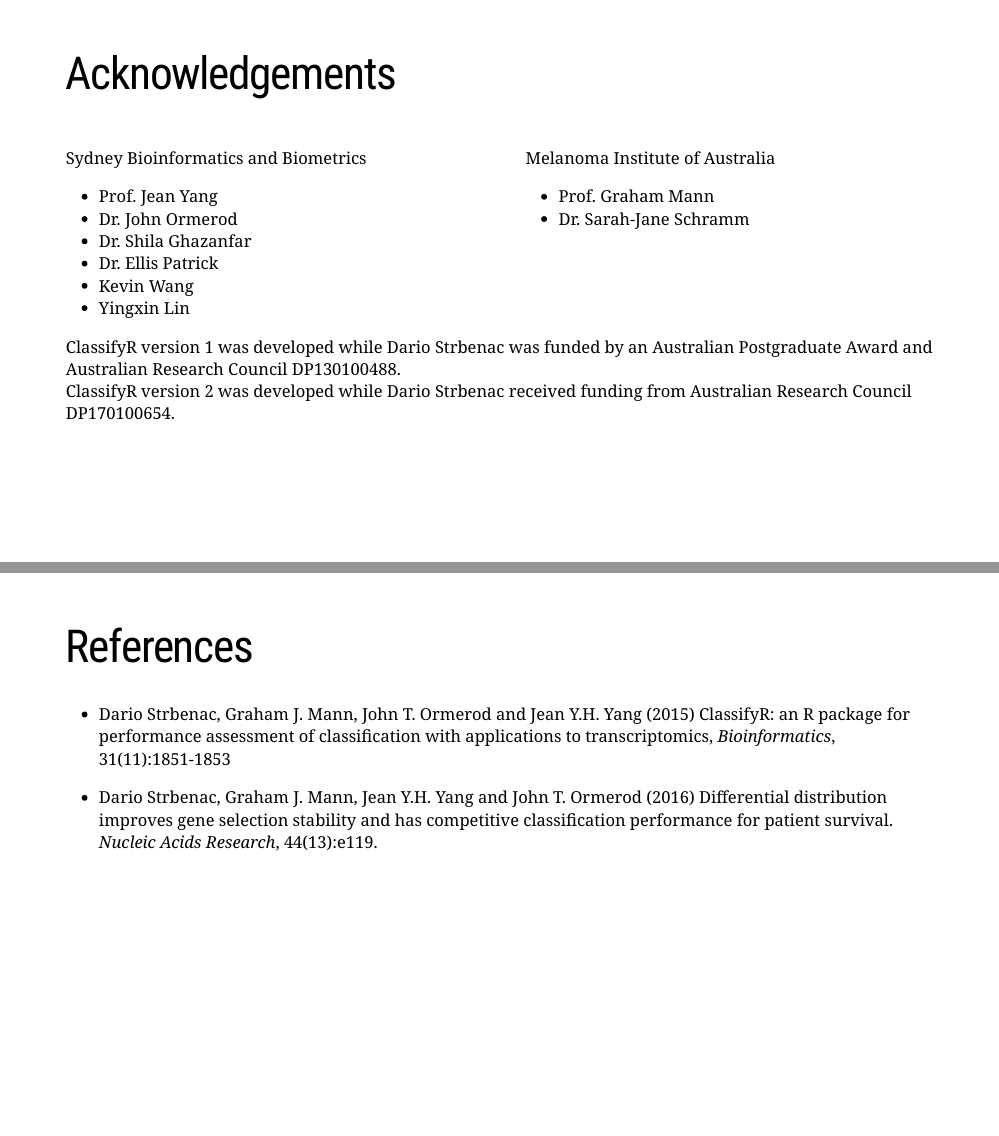
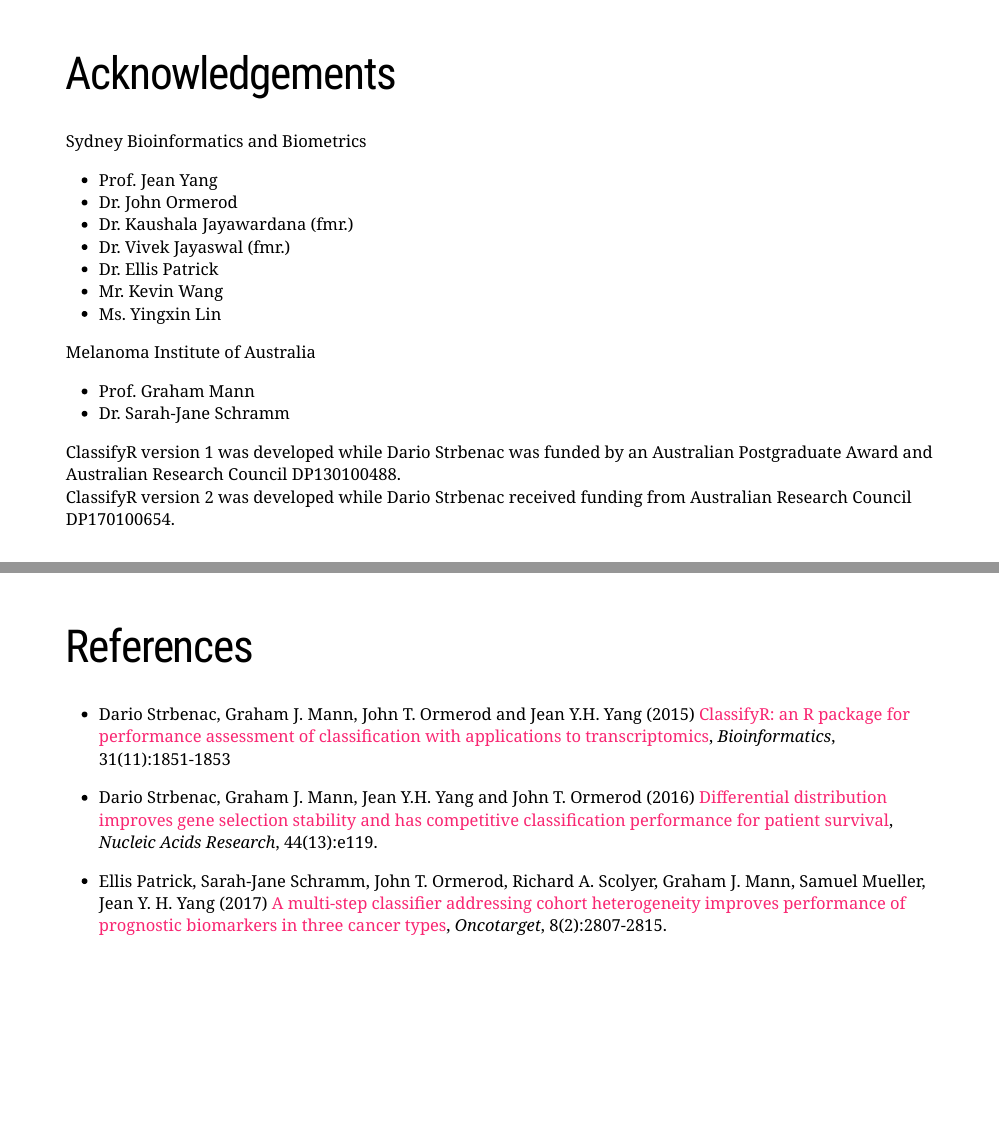
Before and after one commit to SydneyBioX/TrainClassifyR, an R Markdown document (introductionClassifyR.Rmd): pages 26 and 27 of 27, joined at a grey line. The pictures show the slides in the output file introductionClassifyR.html that the author committed with the source; the slides are laid out offline by our stand-in for remark.js, each with all of its steps uncovered, in fonts that may differ from those the slides ask for, and without slide numbers, shadows or browser add-ons; a font, style sheet, LaTeX package, included part or bibliography that could not be used is replaced or left out.

Commit message:
More details added to Acknowledgements and References.

```diff
--- a/introductionClassifyR.Rmd
+++ b/introductionClassifyR.Rmd
@@ -271,19 +271,20 @@
 
 # Acknowledgements
 
-.pull-left[Sydney Bioinformatics and Biometrics
+.columns-2[.content-box-gray[.bold[Sydney Bioinformatics and Biometrics]
 - Prof. Jean Yang
 - Dr. John Ormerod
-- Dr. Shila Ghazanfar
+- Dr. Kaushala Jayawardana (fmr.)
+- Dr. Vivek Jayaswal (fmr.)
 - Dr. Ellis Patrick
-- Kevin Wang
-- Yingxin Lin
+- Mr. Kevin Wang
+- Ms. Yingxin Lin
 ]
 
-.pull-right[Melanoma Institute of Australia
+.content-box-gray[.bold[Melanoma Institute of Australia]
 - Prof. Graham Mann
 - Dr. Sarah-Jane Schramm
-]
+]]
 
 ClassifyR version 1 was developed while Dario Strbenac was funded by an Australian Postgraduate Award and Australian Research Council DP130100488.
 <br>
@@ -293,6 +294,8 @@
 
 # References
 
-* Dario Strbenac, Graham J. Mann, John T. Ormerod and Jean Y.H. Yang (2015) ClassifyR: an R package for performance assessment of classification with applications to transcriptomics, *Bioinformatics*, 31(11):1851-1853
+* Dario Strbenac, Graham J. Mann, John T. Ormerod and Jean Y.H. Yang (2015) [ClassifyR: an R package for performance assessment of classification with applications to transcriptomics](https://academic.oup.com/bioinformatics/article/31/11/1851/2365648), *Bioinformatics*, 31(11):1851-1853
 
-* Dario Strbenac, Graham J. Mann, Jean Y.H. Yang and John T. Ormerod (2016) Differential distribution improves gene selection stability and has competitive classification performance for patient survival. *Nucleic Acids Research*, 44(13):e119.
+* Dario Strbenac, Graham J. Mann, Jean Y.H. Yang and John T. Ormerod (2016) [Differential distribution improves gene selection stability and has competitive classification performance for patient survival](https://academic.oup.com/nar/article/44/13/e119/2457601), *Nucleic Acids Research*, 44(13):e119.
+
+* Ellis Patrick, Sarah-Jane Schramm, John T. Ormerod, Richard A. Scolyer, Graham J. Mann, Samuel Mueller, Jean Y. H. Yang (2017) [A multi-step classifier addressing cohort heterogeneity improves performance of prognostic biomarkers in three cancer types](http://www.oncotarget.com/index.php?journal=oncotarget&page=article&op=view&path%5B%5D=13203&path%5B%5D=41874), *Oncotarget*, 8(2):2807-2815.
```
Also changed, not shown: predictingAMLactivity.Rmd (+10 -9 lines), introductionClassifyR.html, predictingAMLactivity.html, introductionClassifyR.Rmd (4 more changed lines).
